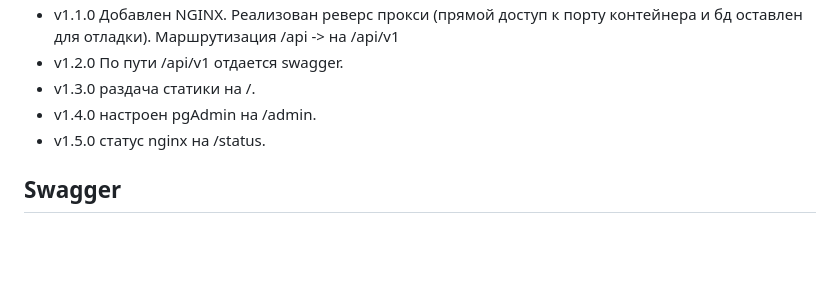
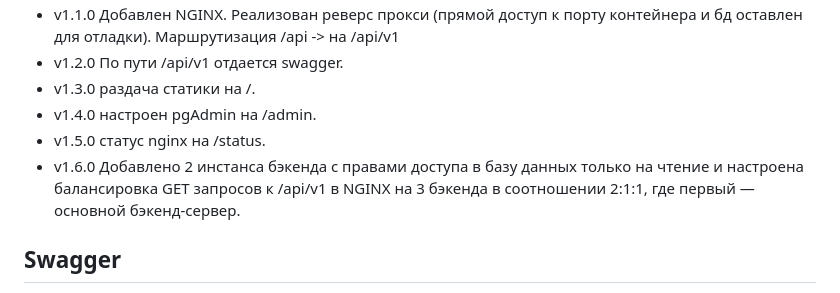
Before and after one commit to skiflok/backend_2, a Markdown page: README.md, the part around the change. Rendered like a GitHub page; folded sections open; blank space fills up the shorter version.

Commit message:
feature/balancer: balancer ready

```diff
--- a/README.md
+++ b/README.md
@@ -38,6 +38,9 @@
 * v1.3.0 раздача статики на /.
 * v1.4.0 настроен pgAdmin на /admin.
 * v1.5.0 статус nginx на /status.
+* v1.6.0 Добавлено 2 инстанса бэкенда с правами доступа в базу данных только на чтение и настроена
+  балансировка GET запросов к /api/v1 в NGINX на 3 бэкенда в соотношении 2:1:1, где первый — основной
+  бэкенд-сервер.
 
 </details>
 
```
